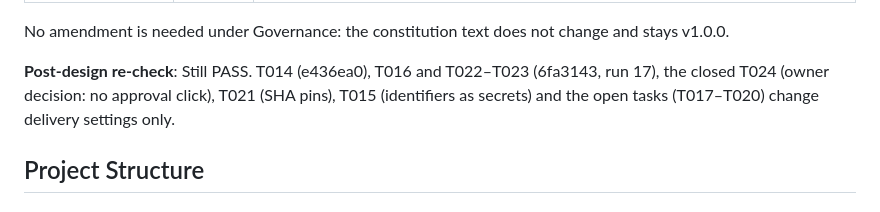
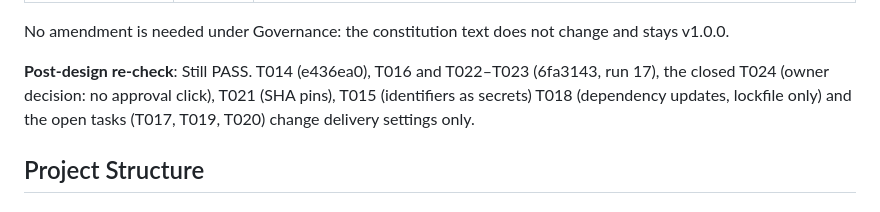
Before and after one commit to wildfly8/google-drive-mcp, a Markdown page: specs/005-delivery-pipeline/plan.md, the part around the change. Drawn GitHub-style.

```diff
--- a/specs/005-delivery-pipeline/plan.md
+++ b/specs/005-delivery-pipeline/plan.md
@@ -56,7 +56,7 @@ Code the pipeline deploys runs as the runtime account, with every bound secret,
 
 No amendment is needed under Governance: the constitution text does not change and stays v1.0.0.
 
-**Post-design re-check**: Still PASS. T014 (e436ea0), T016 and T022–T023 (6fa3143, run 17), the closed T024 (owner decision: no approval click), T021 (SHA pins), T015 (identifiers as secrets) and the open tasks (T017–T020) change delivery settings only.
+**Post-design re-check**: Still PASS. T014 (e436ea0), T016 and T022–T023 (6fa3143, run 17), the closed T024 (owner decision: no approval click), T021 (SHA pins), T015 (identifiers as secrets) T018 (dependency updates, lockfile only) and the open tasks (T017, T019, T020) change delivery settings only.
 
 ## Project Structure
 
```
Also changed, not shown: .specify/memory/project-status.md (+1 -1 lines), specs/005-delivery-pipeline/tasks.md (+3 -4 lines).
